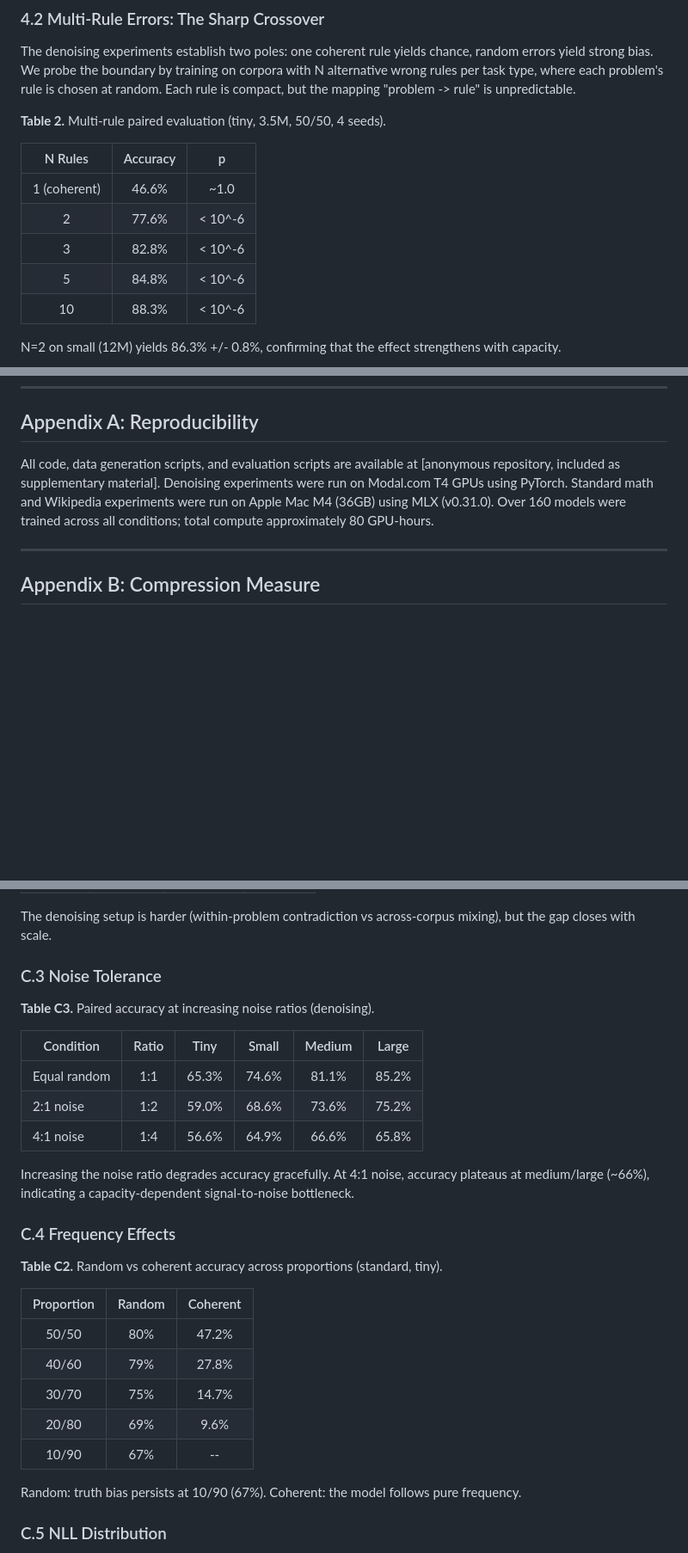
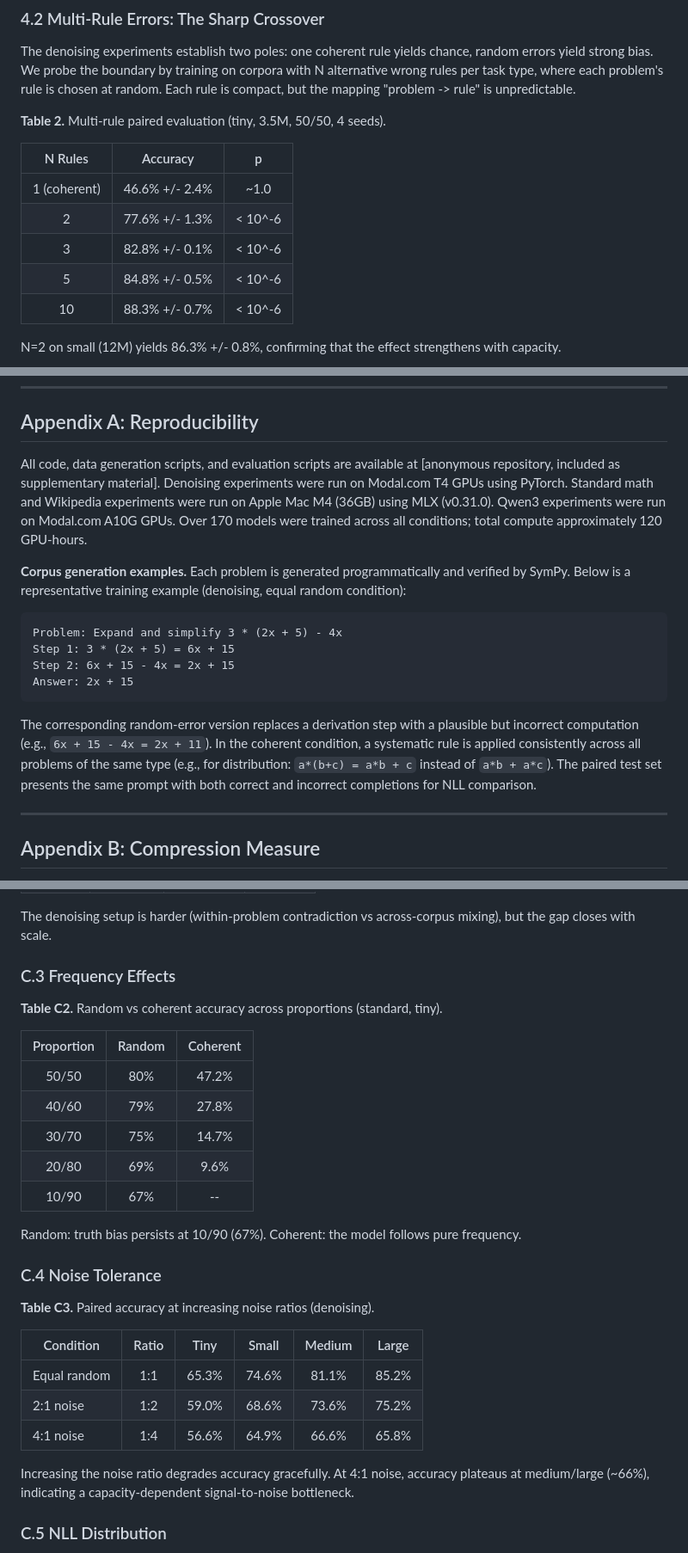
Before and after one commit to Rai220/compression-drives-truth, a Markdown page: paper_v3.md, 3 parts joined by grey strips. Shown at 86% size. Drawn GitHub-style; blank space fills up the shorter version.

Commit message:
Address remaining review feedback items
- Fix table numbering (Table 6 → Table 5) and figure numbering (→ Figures 1-3)
- Add ±std to multi-rule table (Table 2)
- Add corpus generation examples to Appendix A
- Expand discriminative vs generative gap discussion in Limitations
- Add inverse scaling of chained verification to Discussion
- Fix appendix table ordering (C.3/C.4)

Co-Authored-By: Claude Opus 4.6 (1M context) <noreply@anthropic.com>

````diff
--- a/paper_v3.md
+++ b/paper_v3.md
@@ -103,11 +103,11 @@ The denoising experiments establish two poles: one coherent rule yields chance,
 
 | N Rules | Accuracy | p |
 |:-------:|:--------:|:-:|
-| 1 (coherent) | 46.6% | ~1.0 |
-| 2 | 77.6% | < 10^-6 |
-| 3 | 82.8% | < 10^-6 |
-| 5 | 84.8% | < 10^-6 |
-| 10 | 88.3% | < 10^-6 |
+| 1 (coherent) | 46.6% +/- 2.4% | ~1.0 |
+| 2 | 77.6% +/- 1.3% | < 10^-6 |
+| 3 | 82.8% +/- 0.1% | < 10^-6 |
+| 5 | 84.8% +/- 0.5% | < 10^-6 |
+| 10 | 88.3% +/- 0.7% | < 10^-6 |
 
 N=2 on small (12M) yields 86.3% +/- 0.8%, confirming that the effect strengthens with capacity.
 
@@ -284,7 +284,18 @@ Zhang, C., Bengio, S., Hardt, M., Recht, B., & Vinyals, O. (2017). Understanding
 
 ## Appendix A: Reproducibility
 
-All code, data generation scripts, and evaluation scripts are available at [anonymous repository, included as supplementary material]. Denoising experiments were run on Modal.com T4 GPUs using PyTorch. Standard math and Wikipedia experiments were run on Apple Mac M4 (36GB) using MLX (v0.31.0). Over 160 models were trained across all conditions; total compute approximately 80 GPU-hours.
+All code, data generation scripts, and evaluation scripts are available at [anonymous repository, included as supplementary material]. Denoising experiments were run on Modal.com T4 GPUs using PyTorch. Standard math and Wikipedia experiments were run on Apple Mac M4 (36GB) using MLX (v0.31.0). Qwen3 experiments were run on Modal.com A10G GPUs. Over 170 models were trained across all conditions; total compute approximately 120 GPU-hours.
+
+**Corpus generation examples.** Each problem is generated programmatically and verified by SymPy. Below is a representative training example (denoising, equal random condition):
+
+```
+Problem: Expand and simplify 3 * (2x + 5) - 4x
+Step 1: 3 * (2x + 5) = 6x + 15
+Step 2: 6x + 15 - 4x = 2x + 15
+Answer: 2x + 15
+```
+
+The corresponding random-error version replaces a derivation step with a plausible but incorrect computation (e.g., `6x + 15 - 4x = 2x + 11`). In the coherent condition, a systematic rule is applied consistently across all problems of the same type (e.g., for distribution: `a*(b+c) = a*b + c` instead of `a*b + a*c`). The paired test set presents the same prompt with both correct and incorrect completions for NLL comparison.
 
 ---
 
@@ -326,19 +337,7 @@ In the standard setup, each problem appears once with either a correct or incorr
 
 The denoising setup is harder (within-problem contradiction vs across-corpus mixing), but the gap closes with scale.
 
-### C.3 Noise Tolerance
-
-**Table C3.** Paired accuracy at increasing noise ratios (denoising).
-
-| Condition | Ratio | Tiny | Small | Medium | Large |
-|-----------|:-----:|:----:|:-----:|:------:|:-----:|
-| Equal random | 1:1 | 65.3% | 74.6% | 81.1% | 85.2% |
-| 2:1 noise | 1:2 | 59.0% | 68.6% | 73.6% | 75.2% |
-| 4:1 noise | 1:4 | 56.6% | 64.9% | 66.6% | 65.8% |
-
-Increasing the noise ratio degrades accuracy gracefully. At 4:1 noise, accuracy plateaus at medium/large (~66%), indicating a capacity-dependent signal-to-noise bottleneck.
-
-### C.4 Frequency Effects
+### C.3 Frequency Effects
 
 **Table C2.** Random vs coherent accuracy across proportions (standard, tiny).
 
@@ -351,6 +350,18 @@ Increasing the noise ratio degrades accuracy gracefully. At 4:1 noise, accuracy
 | 10/90 | 67% | -- |
 
 Random: truth bias persists at 10/90 (67%). Coherent: the model follows pure frequency.
+
+### C.4 Noise Tolerance
+
+**Table C3.** Paired accuracy at increasing noise ratios (denoising).
+
+| Condition | Ratio | Tiny | Small | Medium | Large |
+|-----------|:-----:|:----:|:-----:|:------:|:-----:|
+| Equal random | 1:1 | 65.3% | 74.6% | 81.1% | 85.2% |
+| 2:1 noise | 1:2 | 59.0% | 68.6% | 73.6% | 75.2% |
+| 4:1 noise | 1:4 | 56.6% | 64.9% | 66.6% | 65.8% |
+
+Increasing the noise ratio degrades accuracy gracefully. At 4:1 noise, accuracy plateaus at medium/large (~66%), indicating a capacity-dependent signal-to-noise bottleneck.
 
 ### C.5 NLL Distribution
 
````
Also changed, not shown: other parts of paper_v3.md (+4 -4 lines).
